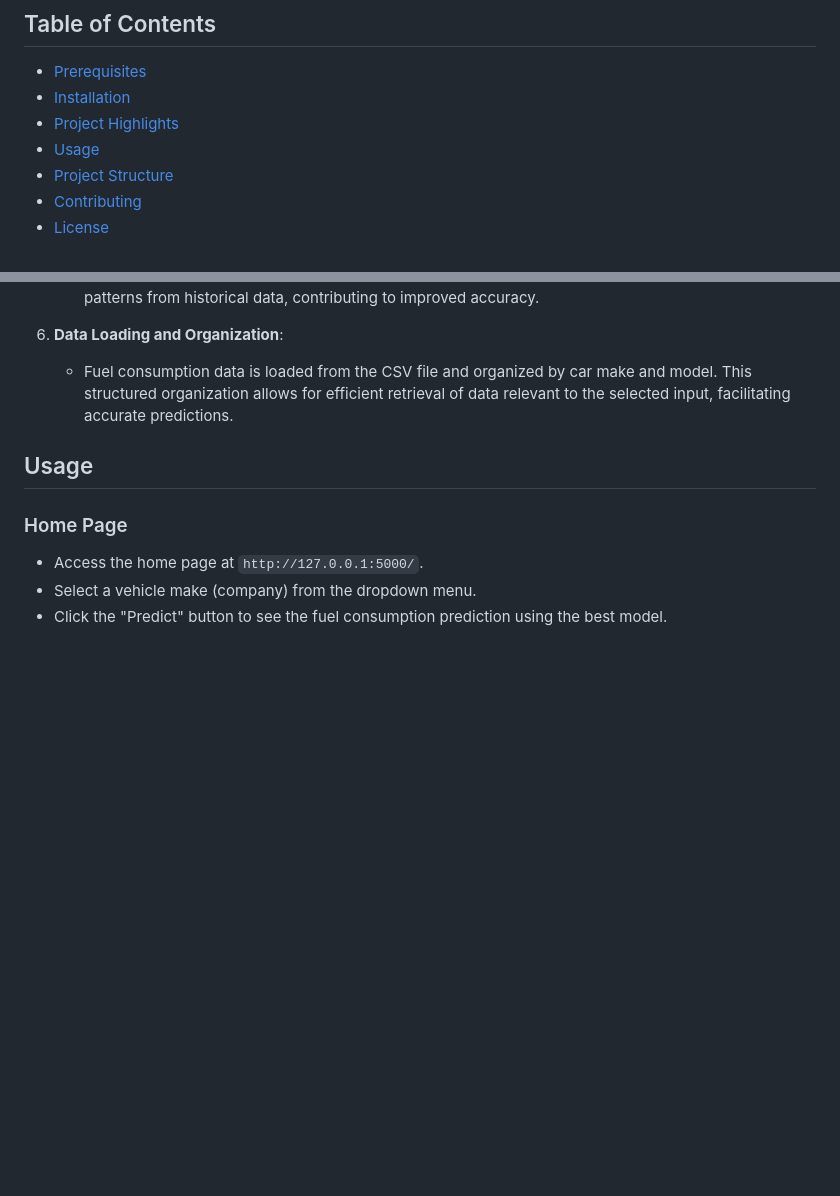
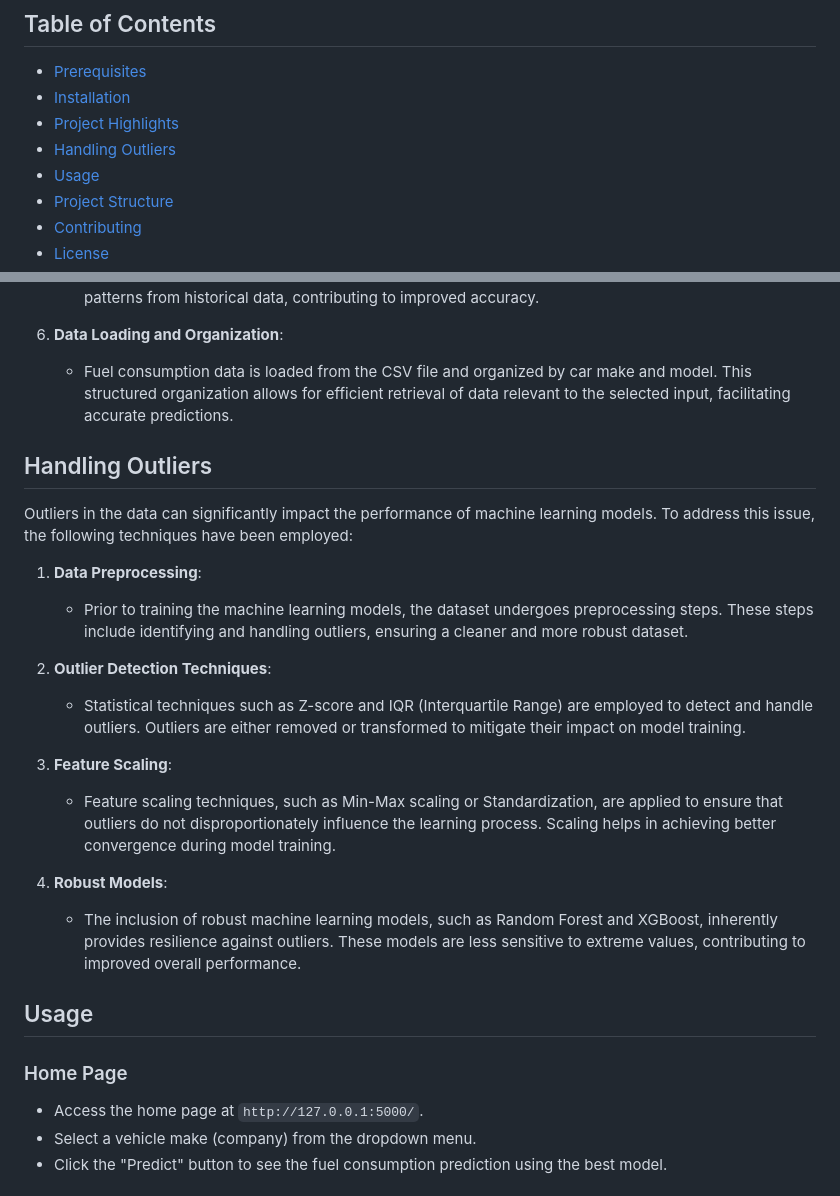
Before and after one commit to Sam-ops09/Sustainable-Mobility-Tracker-Car-Metrics-Calculator, a Markdown page: documentation.md, 2 parts joined by grey strips. Rendered like a GitHub page; blank space fills up the shorter version.

```diff
--- a/documentation.md
+++ b/documentation.md
@@ -7,6 +7,7 @@ This Flask web application predicts fuel consumption for vehicles using machine
 - [Prerequisites](#prerequisites)
 - [Installation](#installation)
 - [Project Highlights](#project-highlights)
+- [Handling Outliers](#handling-outliers)
 - [Usage](#usage)
 - [Project Structure](#project-structure)
 - [Contributing](#contributing)
@@ -74,6 +75,22 @@ The primary focus of this project is to enhance prediction accuracy and reduce e
 6. **Data Loading and Organization**:
    - Fuel consumption data is loaded from the CSV file and organized by car make and model. This structured organization allows for efficient retrieval of data relevant to the selected input, facilitating accurate predictions.
 
+## Handling Outliers
+
+Outliers in the data can significantly impact the performance of machine learning models. To address this issue, the following techniques have been employed:
+
+1. **Data Preprocessing**:
+   - Prior to training the machine learning models, the dataset undergoes preprocessing steps. These steps include identifying and handling outliers, ensuring a cleaner and more robust dataset.
+
+2. **Outlier Detection Techniques**:
+   - Statistical techniques such as Z-score and IQR (Interquartile Range) are employed to detect and handle outliers. Outliers are either removed or transformed to mitigate their impact on model training.
+
+3. **Feature Scaling**:
+   - Feature scaling techniques, such as Min-Max scaling or Standardization, are applied to ensure that outliers do not disproportionately influence the learning process. Scaling helps in achieving better convergence during model training.
+
+4. **Robust Models**:
+   - The inclusion of robust machine learning models, such as Random Forest and XGBoost, inherently provides resilience against outliers. These models are less sensitive to extreme values, contributing to improved overall performance.
+
 ## Usage
 
 ### Home Page
```
